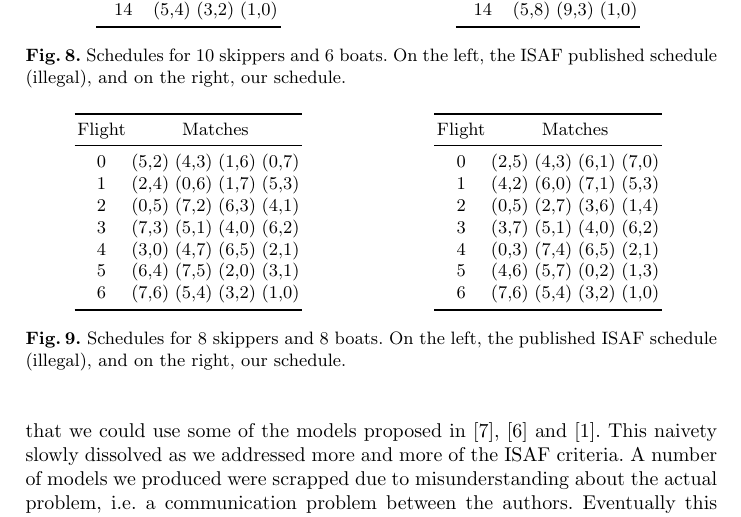
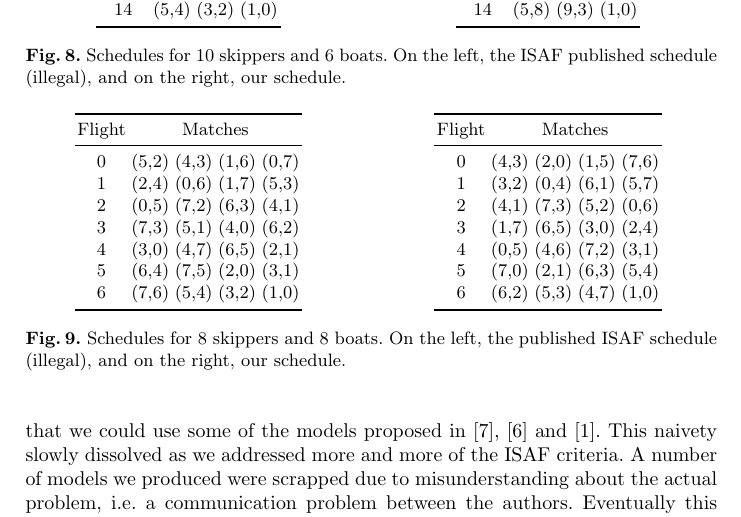
Before and after one commit to ciaranm/cp2015-boats-paper, a LaTeX paper (paper.tex): part of page 13 of 16, cut so that both start at the same text. Compiled offline with pdfLaTeX.

Commit message:
updated table 08-08 due to paranoia

```diff
--- a/paper.tex
+++ b/paper.tex
@@ -934,13 +934,13 @@ and on the right, our schedule.}
 \begin{tabular}{ccccc}
         \toprule
         Flight & \multicolumn{4}{c}{Matches} \\ \midrule
-0 & (2,5) & (4,3) & (6,1) & (7,0) \\
-1 & (4,2) & (6,0) & (7,1) & (5,3) \\
-2 & (0,5) & (2,7) & (3,6) & (1,4) \\
-3 & (3,7) & (5,1) & (4,0) & (6,2) \\
-4 & (0,3) & (7,4) & (6,5) & (2,1) \\
-5 & (4,6) & (5,7) & (0,2) & (1,3) \\
-6 & (7,6) & (5,4) & (3,2) & (1,0)  \\ \bottomrule
+0 & (4,3) & (2,0) & (1,5) & (7,6) \\
+1 & (3,2) & (0,4) & (6,1) & (5,7) \\
+2 & (4,1) & (7,3) & (5,2) & (0,6) \\
+3 & (1,7) & (6,5) & (3,0) & (2,4) \\
+4 & (0,5) & (4,6) & (7,2) & (3,1) \\
+5 & (7,0) & (2,1) & (6,3) & (5,4) \\
+6 & (6,2) & (5,3) & (4,7) & (1,0) \\ \bottomrule
     \end{tabular}
 \label{08-08b}
 \end{minipage}
```
